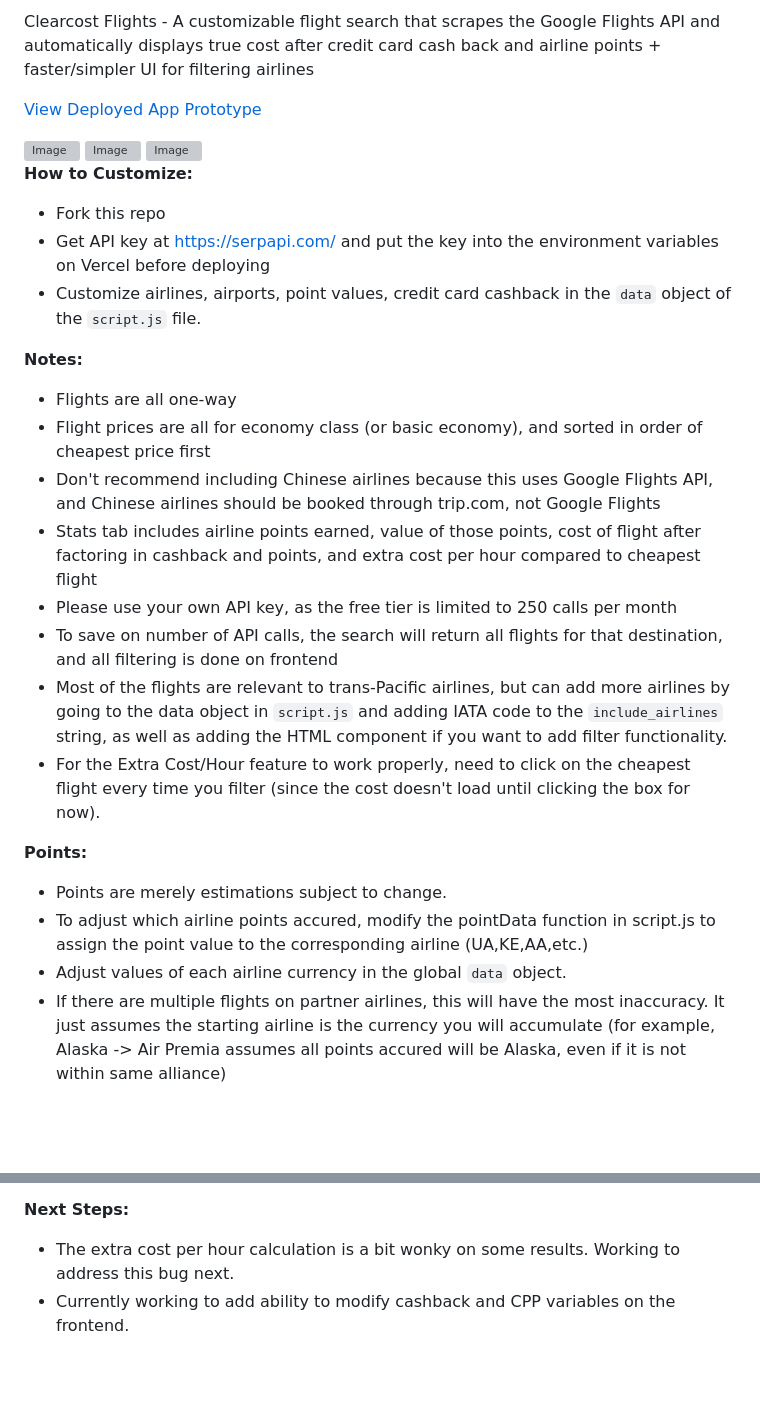
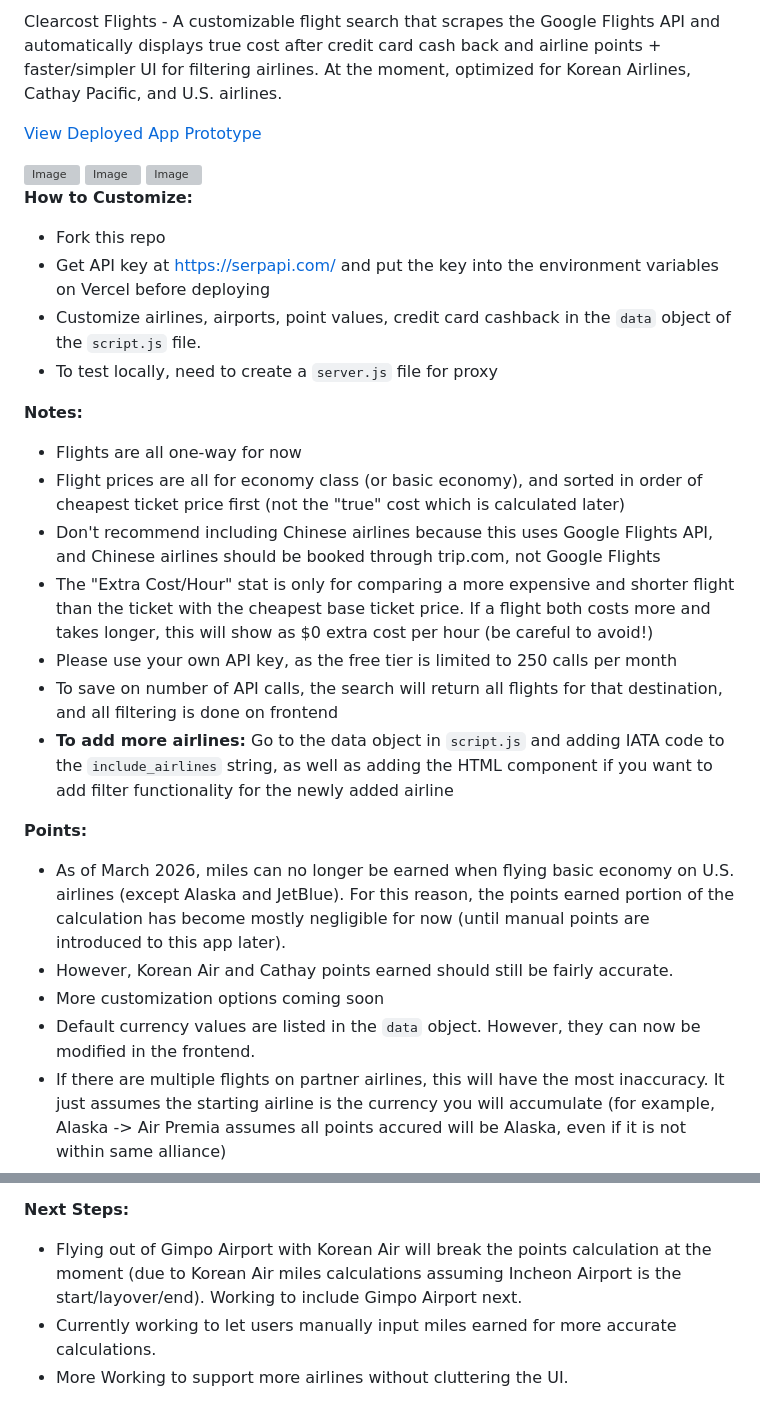
Before and after one commit to hansl404/flight-search, a Markdown page: readme.md, 2 parts joined by grey strips. Rendered like a GitHub page; blank space fills up the shorter version; grey boxes are pictures that could not be loaded.

Commit message:
Enhance README with airline and customization details
Updated README to include additional details about airline optimizations and customization options.

```diff
--- a/readme.md
+++ b/readme.md
@@ -1,4 +1,4 @@
-Clearcost Flights - A customizable flight search that scrapes the Google Flights API and automatically displays true cost after credit card cash back and airline points + faster/simpler UI for filtering airlines
+Clearcost Flights - A customizable flight search that scrapes the Google Flights API and automatically displays true cost after credit card cash back and airline points + faster/simpler UI for filtering airlines. At the moment, optimized for Korean Airlines, Cathay Pacific, and U.S. airlines.
 
 [View Deployed App Prototype](https://clearcost.vercel.app/)
 
@@ -12,21 +12,22 @@ Clearcost Flights - A customizable flight search that scrapes the Google Flights
 - Fork this repo
 - Get API key at https://serpapi.com/ and put the key into the environment variables on Vercel before deploying
 - Customize airlines, airports, point values, credit card cashback in the `data` object of the `script.js` file.
+- To test locally, need to create a `server.js` file for proxy
 
 **Notes:**
-- Flights are all one-way
-- Flight prices are all for economy class (or basic economy), and sorted in order of cheapest price first
+- Flights are all one-way for now
+- Flight prices are all for economy class (or basic economy), and sorted in order of cheapest ticket price first (not the "true" cost which is calculated later)
 - Don't recommend including Chinese airlines because this uses Google Flights API, and Chinese airlines should be booked through trip.com, not Google Flights
-- Stats tab includes airline points earned, value of those points, cost of flight after factoring in cashback and points, and extra cost per hour compared to cheapest flight
+- The "Extra Cost/Hour" stat is only for comparing a more expensive and shorter flight than the ticket with the cheapest base ticket price. If a flight both costs more and takes longer, this will show as $0 extra cost per hour (be careful to avoid!)
 - Please use your own API key, as the free tier is limited to 250 calls per month
 - To save on number of API calls, the search will return all flights for that destination, and all filtering is done on frontend
-- Most of the flights are relevant to trans-Pacific airlines, but can add more airlines by going to the data object in `script.js` and adding IATA code to the `include_airlines` string, as well as adding the HTML component if you want to add filter functionality.
-- For the Extra Cost/Hour feature to work properly, need to click on the cheapest flight every time you filter (since the cost doesn't load until clicking the box for now).
+- **To add more airlines:** Go to the data object in `script.js` and adding IATA code to the `include_airlines` string, as well as adding the HTML component if you want to add filter functionality for the newly added airline
 
 **Points:**
-- Points are merely estimations subject to change.
-- To adjust which airline points accured, modify the pointData function in script.js to assign the point value to the corresponding airline (UA,KE,AA,etc.)
-- Adjust values of each airline currency in the global `data` object.
+- As of March 2026, miles can no longer be earned when flying basic economy on U.S. airlines (except Alaska and JetBlue). For this reason, the points earned portion of the calculation has become mostly negligible for now (until manual points are introduced to this app later).
+- However, Korean Air and Cathay points earned should still be fairly accurate.
+- More customization options coming soon
+- Default currency values are listed in the `data` object. However, they can now be modified in the frontend.
 - If there are multiple flights on partner airlines, this will have the most inaccuracy. It just assumes the starting airline is the currency you will accumulate (for example, Alaska -> Air Premia assumes all points accured will be Alaska, even if it is not within same alliance)
 - Miles flown is not entirely correct, because each airline counts miles slightly differently. The Korean miles one is accurate because there is an object specific for how Korean Air counts mileage, but the others are rough estimates.
 - It is assumed points will be occured in lowest realistic booking class. For example, assuming every flight on Air Canada earns 50% miles. In reality, this will vary differently by flight, but there was no way to scrape booking class, so there are only estimates.
@@ -34,5 +35,6 @@ Clearcost Flights - A customizable flight search that scrapes the Google Flights
 - But some will have accural, like United will count almost all Air Canada flights with 50% mile flown.
 
 **Next Steps:**
-- The extra cost per hour calculation is a bit wonky on some results. Working to address this bug next.
-- Currently working to add ability to modify cashback and CPP variables on the frontend.
+- Flying out of Gimpo Airport with Korean Air will break the points calculation at the moment (due to Korean Air miles calculations assuming Incheon Airport is the start/layover/end). Working to include Gimpo Airport next.
+- Currently working to let users manually input miles earned for more accurate calculations.
+- More Working to support more airlines without cluttering the UI.
```
